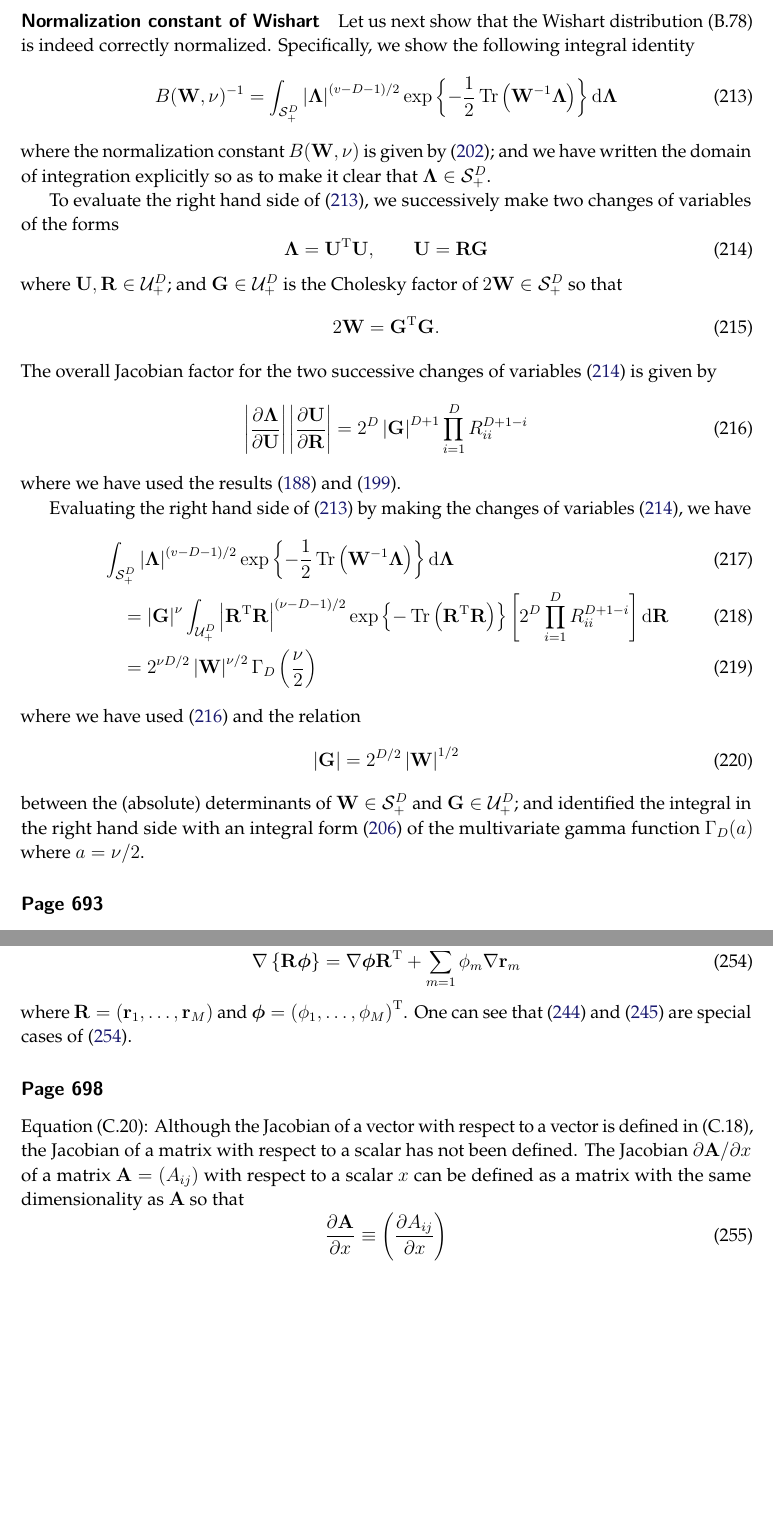
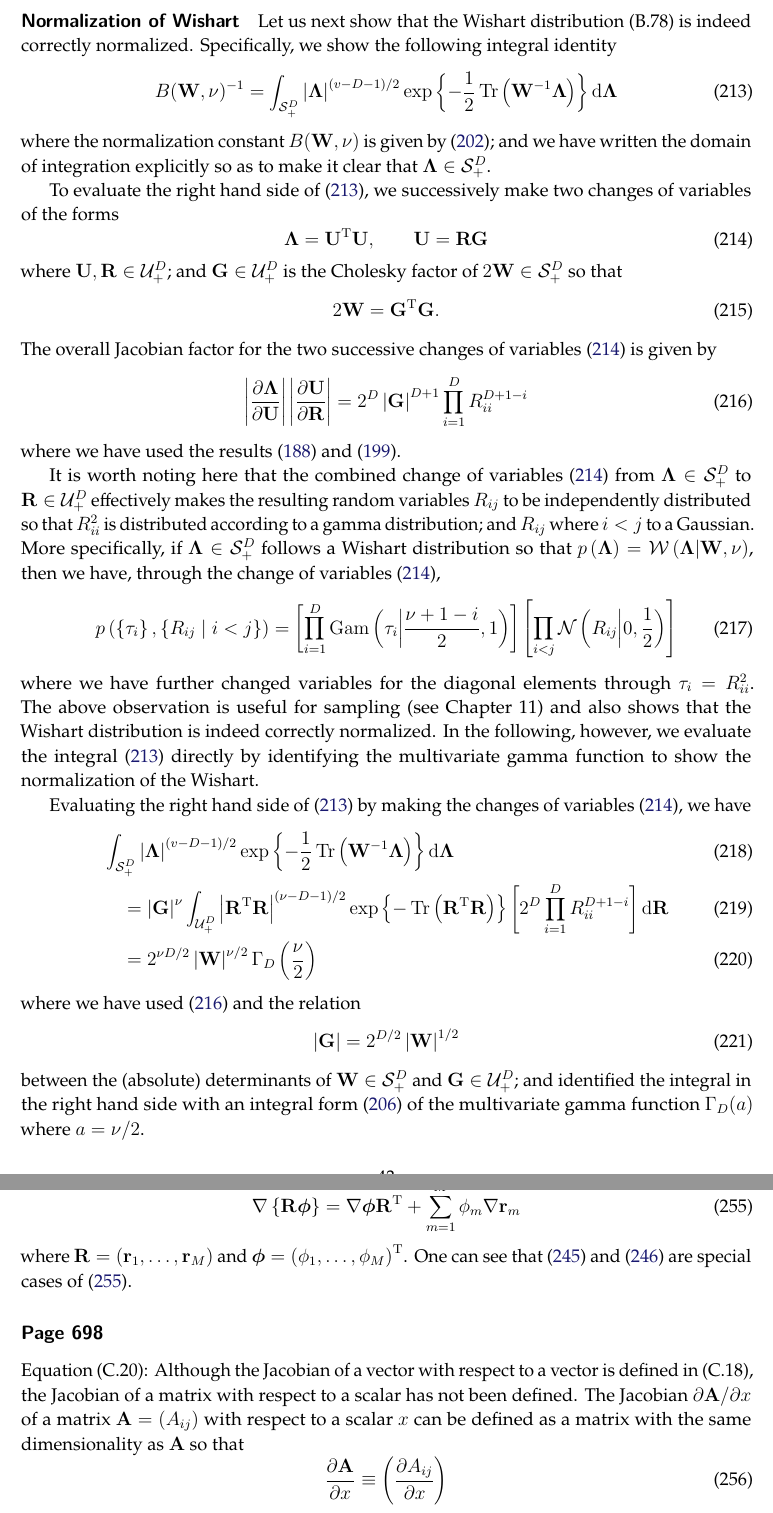
Before and after one commit to yousuketakada/prml_errata, a LaTeX document (prml_errata.tex): two parts of pages 43 and 47 of 57 before the commit and two parts of pages 43 and 48 of 58 after it, joined at a grey line, cut so that both start at the same text, the shorter picture padded with empty space. Compiled offline with pdfLaTeX.

Commit message:
Edit: Normalization of Wishart

```diff
--- a/prml_errata.tex
+++ b/prml_errata.tex
@@ -3171,7 +3171,7 @@ the integral identities
 \int_{-\infty}^{\infty} \exp\left( -u^{2} \right) \mathrm{d}u &= \sqrt{\pi} .
 \end{align}
 
-\parhead{Normalization constant of Wishart}
+\parhead{Normalization of Wishart}
 Let us next show that the Wishart distribution~(B.78) is indeed correctly normalized.
 Specifically, we show the following integral identity
 \begin{equation}
@@ -3214,6 +3214,35 @@ is given by
 \end{equation}
 where we have used the results~\eqref{eq:jacobian_of_cholesky_decomposition} and
 \eqref{eq:jacobian_of_upper_triangular_matrix_right_multiplication}.
+
+It is worth noting here that
+the combined change of variables~\eqref{eq:changes_of_variables_for_wishart_normalization}
+from $\bm{\Lambda} \in \mathcal{S}_{+}^{D}$ to $\mathbf{R} \in \mathcal{U}_{+}^{D}$
+effectively makes the resulting random variables~$R_{ij}$
+to be independently distributed so that
+$R_{ii}^{2}$ is distributed according to a gamma distribution; and
+$R_{ij}$ where $i < j$ to a Gaussian.
+More specifically,
+if $\bm{\Lambda} \in \mathcal{S}_{+}^{D}$ follows a Wishart distribution so that
+$p\left(\bm{\Lambda}\right) = \mathcal{W}\left( \bm{\Lambda} \middle| \mathbf{W}, \nu \right)$,
+then we have,
+through the change of variables~\eqref{eq:changes_of_variables_for_wishart_normalization},
+\begin{equation}
+p\left(\left\{\tau_i\right\}, \left\{ R_{ij} \mid i < j \right\}\right) =
+\left[
+\prod_{i=1}^{D} \operatorname{Gam}\left( \tau_{i} \middle| \frac{\nu + 1 - i}{2}, 1 \right)
+\right]
+\left[
+\prod_{i < j} \mathcal{N}\left( R_{ij} \middle| 0, \frac{1}{2} \right)
+\right]
+\end{equation}
+where we have further changed variables for the diagonal elements through
+$\tau_{i} = R_{ii}^{2}$.
+The above observation is useful for sampling (see Chapter~11)
+and also shows that the Wishart distribution is indeed correctly normalized.
+In the following, however, we evaluate
+the integral~\eqref{eq:integral_identity_for_normalization_constant_of_wishart}
+directly by identifying the multivariate gamma function to show the normalization of the Wishart.
 
 Evaluating the right hand side of
 \eqref{eq:integral_identity_for_normalization_constant_of_wishart}
```
